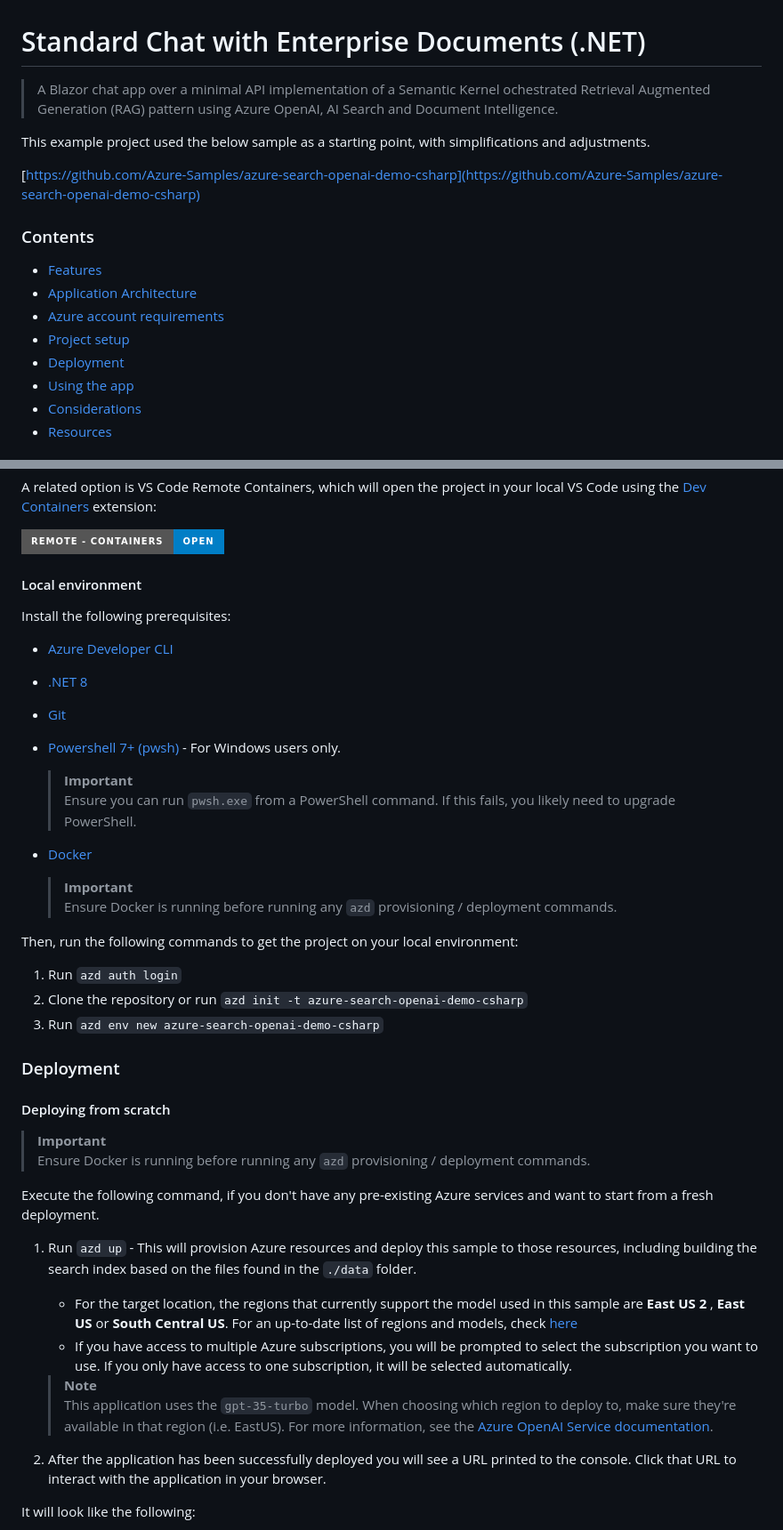
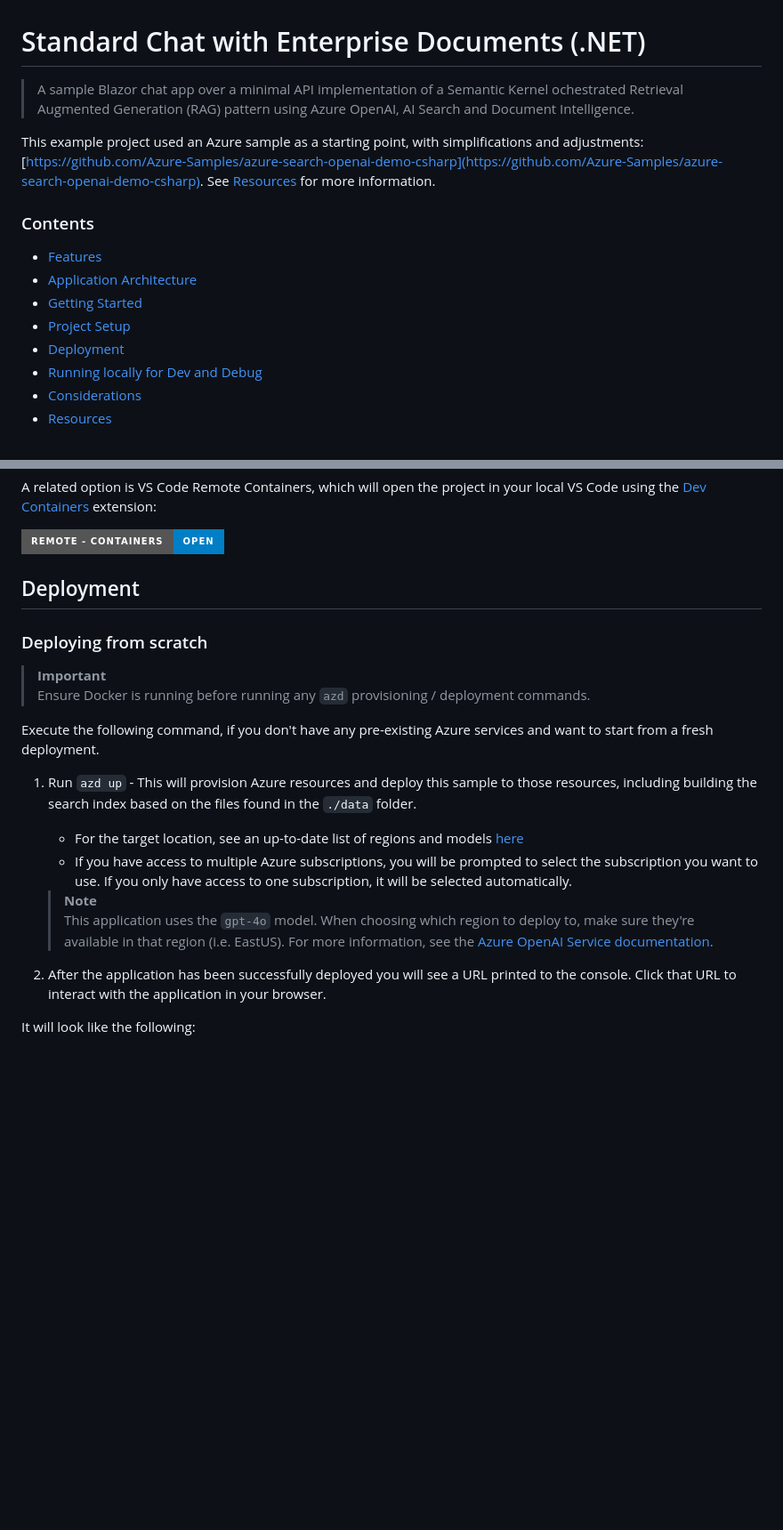
Before and after one commit to microsoft/Thoth, a Markdown page: README.md, 2 parts joined by grey strips. Shown: that part at 89% size. GitHub-like rendering; badges without logos; blank space fills up the shorter version.

```diff
--- a/README.md
+++ b/README.md
@@ -1,18 +1,16 @@
 # Standard Chat with Enterprise Documents (.NET)
-> A Blazor chat app over a minimal API implementation of a Semantic Kernel ochestrated Retrieval Augmented Generation (RAG) pattern using Azure OpenAI, AI Search and Document Intelligence.
+> A sample Blazor chat app over a minimal API implementation of a Semantic Kernel ochestrated Retrieval Augmented Generation (RAG) pattern using Azure OpenAI, AI Search and Document Intelligence.
 
-This example project used the below sample as a starting point, with simplifications and adjustments.
-
-[https://github.com/Azure-Samples/azure-search-openai-demo-csharp](https://github.com/Azure-Samples/azure-search-openai-demo-csharp)
+This example project used an Azure sample as a starting point, with simplifications and adjustments: [https://github.com/Azure-Samples/azure-search-openai-demo-csharp](https://github.com/Azure-Samples/azure-search-openai-demo-csharp). See [Resources](#resources) for more information.
 
 ### Contents
 
 - [Features](#features)
 - [Application Architecture](#application-architecture)
-- [Azure account requirements](#account-requirements)
-- [Project setup](#project-setup)
+- [Getting Started](#getting-started)
+- [Project Setup](#project-setup)
 - [Deployment](#deployment)
-- [Using the app](#using-the-app)
+- [Running locally for Dev and Debug](#running-locally-for-dev-and-debug)
 - [Considerations](#considerations)
 - [Resources](#resources)
 
@@ -76,32 +77,9 @@ A related option is VS Code Remote Containers, which will open the project in yo
 
 [![Open in Remote - Containers](https://img.shields.io/static/v1?style=for-the-badge&label=Remote%20-%20Containers&message=Open&color=blue&logo=visualstudiocode)](https://vscode.dev/redirect?url=vscode://ms-vscode-remote.remote-containers/cloneInVolume?url=https://github.com/azure-samples/azure-search-openai-demo-csharp)
 
-#### Local environment
+## Deployment
 
-Install the following prerequisites:
-
-- [Azure Developer CLI](https://aka.ms/azure-dev/install)
-- [.NET 8](https://dotnet.microsoft.com/download/dotnet/8.0)
-- [Git](https://git-scm.com/downloads)
-- [Powershell 7+ (pwsh)](https://github.com/powershell/powershell) - For Windows users only.
-
-   > **Important**<br>
-   > Ensure you can run `pwsh.exe` from a PowerShell command. If this fails, you likely need to upgrade PowerShell.
-
-- [Docker](https://www.docker.com/products/docker-desktop/)
-
-   > **Important**<br>
-   > Ensure Docker is running before running any `azd` provisioning / deployment commands.
-
-Then, run the following commands to get the project on your local environment:
-
-   1. Run `azd auth login`
-   1. Clone the repository or run `azd init -t azure-search-openai-demo-csharp`
-   1. Run `azd env new azure-search-openai-demo-csharp`
-
-### Deployment
-
-#### Deploying from scratch
+### Deploying from scratch
 
 > **Important**<br>
 > Ensure Docker is running before running any `azd` provisioning / deployment commands.
@@ -109,11 +87,11 @@ Then, run the following commands to get the project on your local environment:
 Execute the following command, if you don't have any pre-existing Azure services and want to start from a fresh deployment.
 
 1. Run `azd up` - This will provision Azure resources and deploy this sample to those resources, including building the search index based on the files found in the `./data` folder.
-   - For the target location, the regions that currently support the model used in this sample are **East US 2** , **East US** or **South Central US**. For an up-to-date list of regions and models, check [here](https://learn.microsoft.com/azure/cognitive-services/openai/concepts/models)
+   - For the target location, see an up-to-date list of regions and models [here](https://learn.microsoft.com/azure/cognitive-services/openai/concepts/models)
    - If you have access to multiple Azure subscriptions, you will be prompted to select the subscription you want to use. If you only have access to one subscription, it will be selected automatically.
 
    > **Note**<br>
-   > This application uses the `gpt-35-turbo` model. When choosing which region to deploy to, make sure they're available in that region (i.e. EastUS). For more information, see the [Azure OpenAI Service documentation](https://learn.microsoft.com/azure/cognitive-services/openai/concepts/models#gpt-35-models).
+   > This application uses the `gpt-4o` model. When choosing which region to deploy to, make sure they're available in that region (i.e. EastUS). For more information, see the [Azure OpenAI Service documentation](https://learn.microsoft.com/azure/cognitive-services/openai/concepts/models).
 
 1. After the application has been successfully deployed you will see a URL printed to the console. Click that URL to interact with the application in your browser.
 
```
Also changed, not shown: other parts of README.md (+48 -71 lines), docs/InfraArchitecture.png (added), 1 other file.
